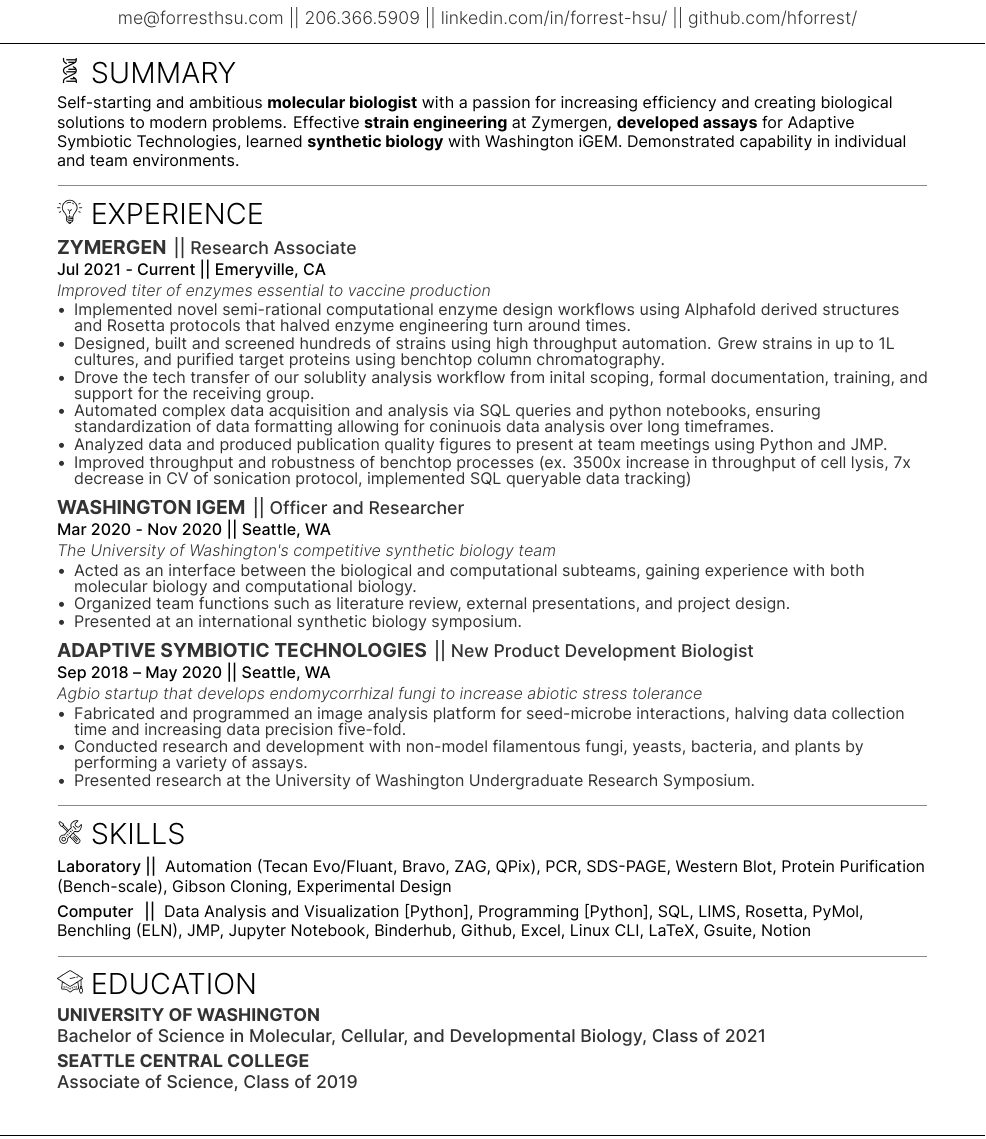
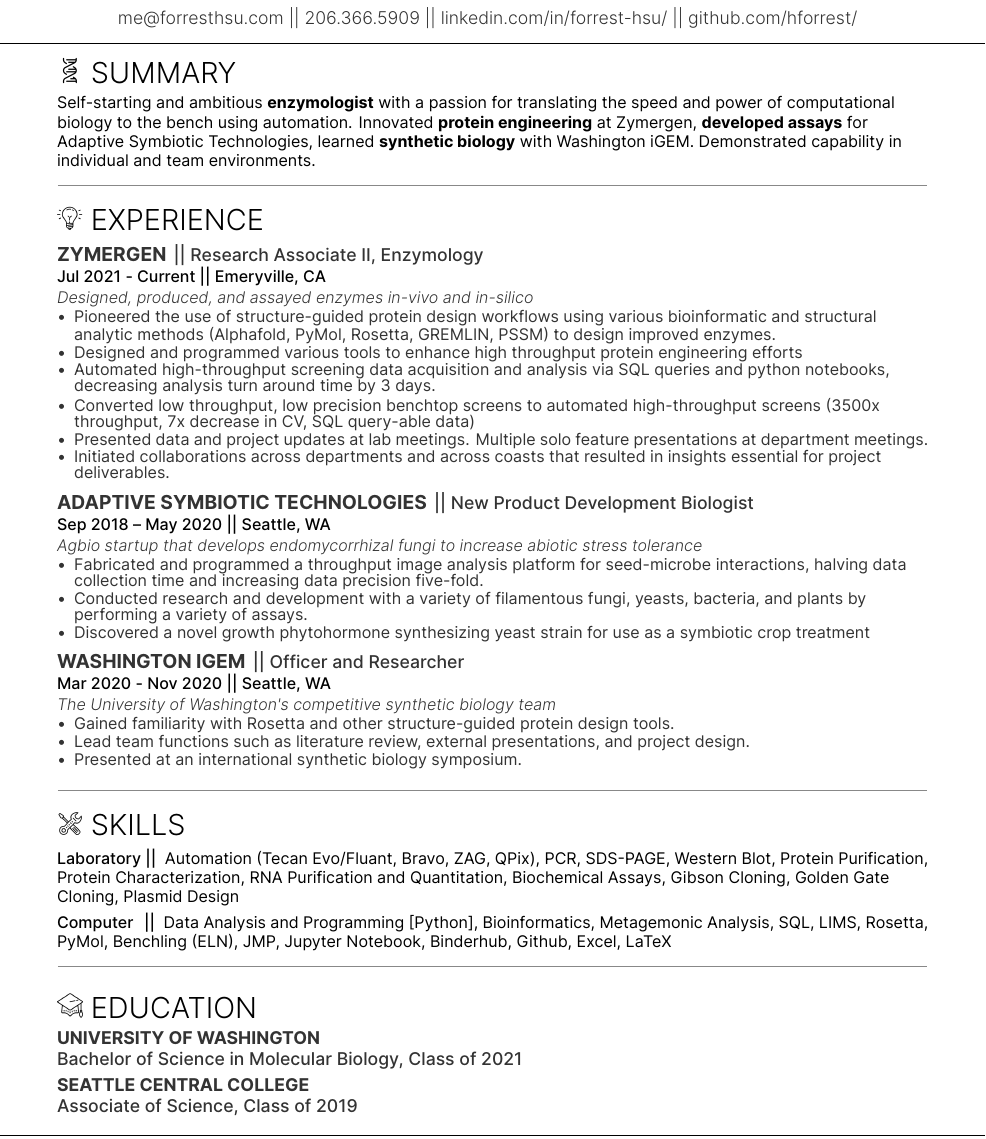
Before and after one commit to HForrest/Forrest_Resume, a LaTeX CV (forrest_resume.tex): part of the page, cut so that both start at the same text. The pictures show the PDF file forrest_resume.pdf that the author committed with the source.

Commit message:
RIF #3 update

```diff
--- a/forrest_resume.tex
+++ b/forrest_resume.tex
@@ -78,11 +78,8 @@
 \section{\icon{Summary.png} Summary}
 \raggedright
 
-Self-starting and ambitious \textbf{molecular biologist} with a passion for increasing efficiency and  creating biological solutions to modern problems. Effective \textbf{strain engineering} at Zymergen, \textbf{developed assays} for Adaptive Symbiotic Technologies, learned \textbf{synthetic biology} with Washington iGEM. Demonstrated capability in individual and team environments.
-
-%Prior agriculture-biotech experience, as well as competencies in programming and molecular biology techniques. %For agri-startups
-%Prior experience with collaboration across fields, data analysis, and molecular biology techniques.
-%Dedicated worker with strong communication and technical skills.
+Self-starting and ambitious \textbf{enzymologist} with a passion for translating the speed and power of computational biology to the bench using automation. Innovated \textbf{protein engineering} at Zymergen, \textbf{developed assays} for Adaptive Symbiotic Technologies, learned \textbf{synthetic biology} with Washington iGEM. Demonstrated capability in individual and team environments.
+ \spacesep
 \linesep
 
 
@@ -92,19 +89,8 @@ Self-starting and ambitious \textbf{molecular biologist} with a passion for incr
 
 \section{\icon{Experience.png} Experience}
 \runsubsection{Zymergen}
-\descript{|| Research Associate}
+\descript{|| Research Associate II, Enzymology}
 \subheading{Jul 2021 - Current || Emeryville, CA}\\
-\italic{Improved titer of enzymes essential to vaccine production}
+\italic{Designed, produced, and assayed enzymes in-vivo and in-silico}
 
 \begin{tightemize}
-    \item Implemented novel semi-rational computational enzyme design workflows using Alphafold derived structures and Rosetta protocols that halved enzyme engineering turn around times.
-    \item Designed, built and screened hundreds of strains using high throughput automation. Grew strains in up to 1L cultures, and purified target proteins using benchtop column chromatography.
-    \item Drove the tech transfer of our solublity analysis workflow from inital scoping, formal documentation, training, and support for the receiving group.
-    \item Automated complex data acquisition and analysis via SQL queries and python notebooks, ensuring standardization of data formatting allowing for coninuois data analysis over long timeframes.
-    \item Analyzed data and produced publication quality figures to present at team meetings using Python and JMP.
-    \item Improved throughput and robustness of benchtop processes (ex. 3500x increase in throughput of cell lysis, 7x decrease in CV of sonication protocol, implemented SQL queryable data tracking)
-\end{tightemize}
-
-\spacesep
-
-\runsubsection{Washington iGEM}
@@ -115,8 +97,9 @@ Self-starting and ambitious \textbf{molecular biologist} with a passion for incr
-\begin{tightemize}
-%  \item Lead a multidisciplinary virtual team over a variety of productivity software such as Zulip, Notion, and Zoom.
-    \item Acted as an interface between the biological and computational subteams, gaining experience with both molecular biology and computational biology.
-    \item Organized team functions such as literature review, external presentations, and project design.
-    \item Presented at an international synthetic biology symposium.
+    \item Pioneered the use of structure-guided protein design workflows using various bioinformatic and structural analytic methods (Alphafold, PyMol, Rosetta, GREMLIN, PSSM) to design improved enzymes.
+    \item Designed and programmed various tools to enhance high throughput protein engineering efforts
+    \item Automated high-throughput screening data acquisition and analysis via SQL queries and python notebooks, decreasing analysis turn around time by 3 days.
+    \item Converted low throughput, low precision benchtop screens to automated high-throughput screens (3500x throughput, 7x decrease in CV, SQL query-able data)
+    \item  Presented data and project updates at lab meetings. Multiple solo feature presentations at department meetings.
+    \item Initiated collaborations across departments and across coasts that resulted in insights essential for project deliverables.
 \end{tightemize}
 
 \spacesep
@@ -127,7 +110,8 @@ Self-starting and ambitious \textbf{molecular biologist} with a passion for incr
 \italic{Agbio startup that develops endomycorrhizal fungi to increase abiotic stress tolerance}
 
 \begin{tightemize}
-    \item Fabricated and programmed an image analysis platform for seed-microbe interactions, halving data collection time and increasing data precision five-fold.
-    \item Conducted research and development with non-model filamentous fungi, yeasts, bacteria, and plants by performing a variety of assays.
-    \item Presented research at the University of Washington Undergraduate Research Symposium.
+    \item Fabricated and programmed a throughput image analysis platform for seed-microbe interactions, halving data collection time and increasing data precision five-fold.
+    \item Conducted research and development with a variety of filamentous fungi, yeasts, bacteria, and plants by performing a variety of assays.
+    \item Discovered a novel growth phytohormone synthesizing yeast strain for use as a symbiotic crop treatment
 \end{tightemize}
+\spacesep
@@ -134,5 +122,13 @@ Self-starting and ambitious \textbf{molecular biologist} with a passion for incr
 
+\begin{tightemize}
+    \item Gained familiarity with Rosetta and other structure-guided protein design tools.
+    \item Lead team functions such as literature review, external presentations, and project design.
+    \item Presented at an international synthetic biology symposium.
+\end{tightemize}
+\spacesep
 \linesep
+\spacesep
+
 %%%%%%%%%%%%%%%%%%%%%%%%%%%%%%%%%%%%%%
 %     Skills
 %%%%%%%%%%%%%%%%%%%%%%%%%%%%%%%%%%%%%%
@@ -143,15 +139,20 @@ Automation (Tecan Evo/Fluant, Bravo, ZAG, QPix),
 PCR,
 SDS-PAGE,
 Western Blot,
-Protein Purification (Bench-scale),
+Protein Purification,
+Protein Characterization,
+RNA Purification and Quantitation,
+Biochemical Assays,
 Gibson Cloning,
-Experimental Design
+Golden Gate Cloning,
+Plasmid Design
 
 \spacesep
 
 \subheading{Computer \hspace{1.5pt} ||} %The Hspace makes the dividers match up
-Data Analysis and Visualization [Python],
-Programming [Python],
+Data Analysis and Programming [Python],
+Bioinformatics,
+Metagemonic Analysis,
 SQL,
 LIMS,
 Rosetta,
@@ -175,7 +174,7 @@ Notion
 
 \section{\icon{Education.png} Education}
 \subsection{University of Washington}
-\descript{Bachelor of Science in Molecular, Cellular, and Developmental Biology, Class of 2021}
+\descript{Bachelor of Science in Molecular Biology, Class of 2021}
 \spacesep
 \subsection{Seattle Central College}
 \descript{Associate of Science, Class of 2019}
```
Also changed, not shown: forrest_resume.pdf, forrest_resume.tex (16 more changed lines).
